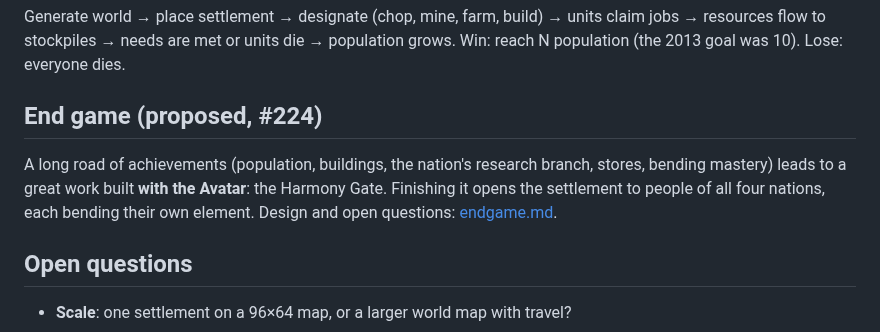
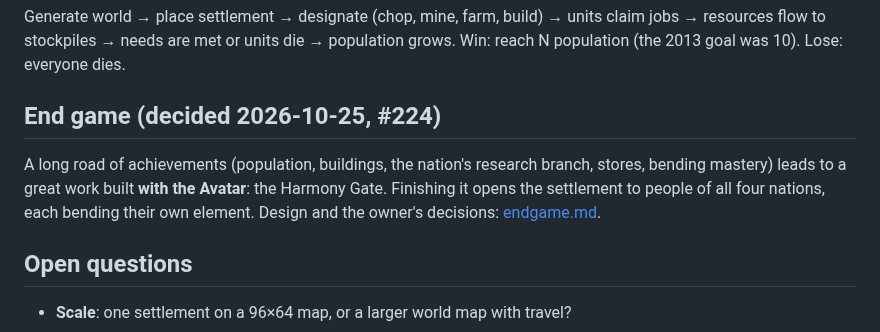
Before and after one commit to gizmo385/four-nations, a Markdown page: docs/design/vision.md, the part around the change. Drawn GitHub-style.

```diff
--- a/docs/design/vision.md
+++ b/docs/design/vision.md
@@ -50,12 +50,12 @@ Generate world → place settlement → designate (chop, mine, farm, build) →
 resources flow to stockpiles → needs are met or units die → population grows.
 Win: reach N population (the 2013 goal was 10). Lose: everyone dies.
 
-## End game (proposed, #224)
+## End game (decided 2026-10-25, #224)
 
 A long road of achievements (population, buildings, the nation's research branch, stores,
 bending mastery) leads to a great work built **with the Avatar**: the Harmony Gate. Finishing it
 opens the settlement to people of all four nations, each bending their own element. Design and
-open questions: [endgame.md](endgame.md).
+the owner's decisions: [endgame.md](endgame.md).
 
 ## Open questions
 
```
Also changed, not shown: docs/design/endgame.md (+25 -25 lines).
